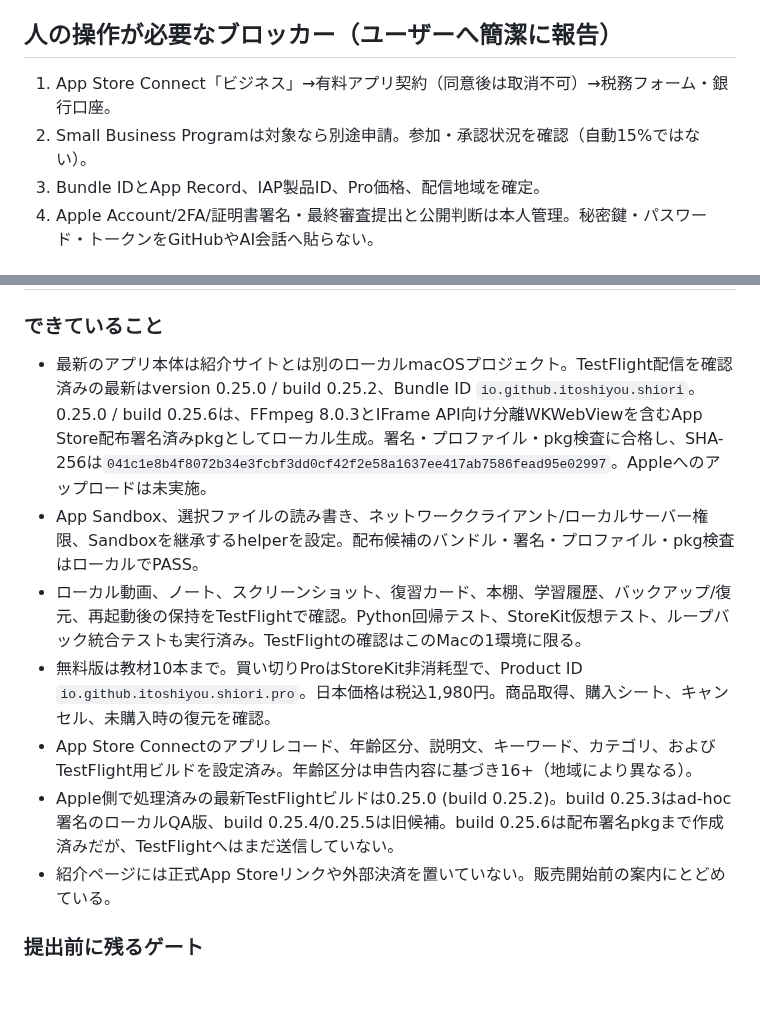
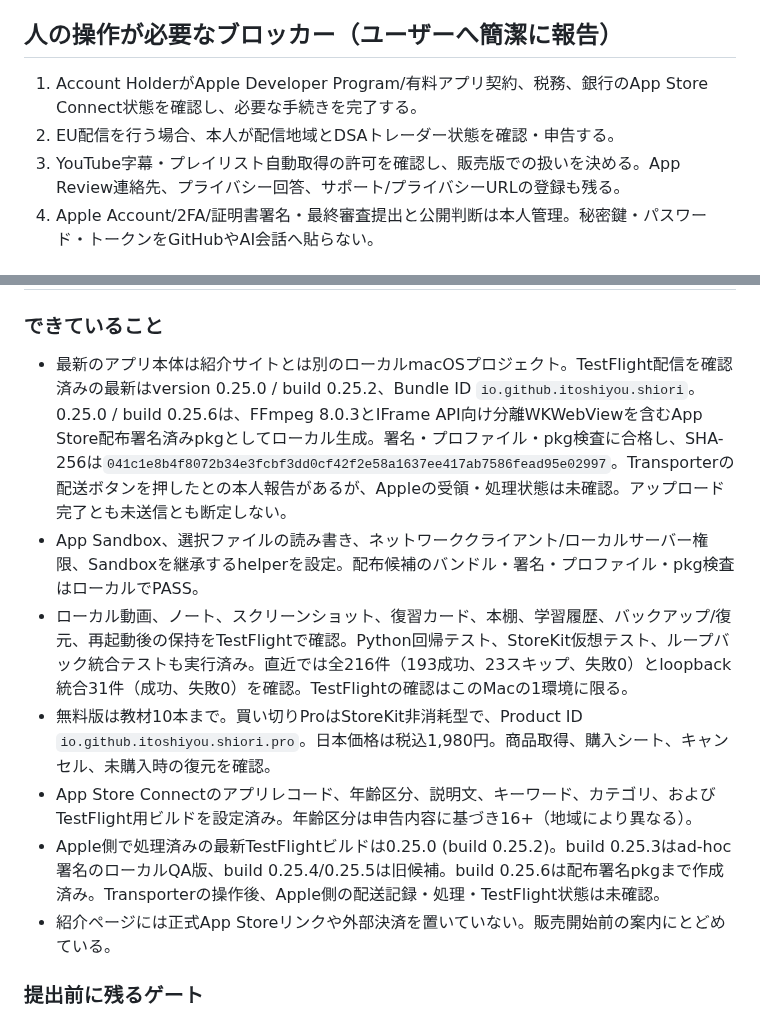
Before and after one commit to ItoShiyou/video-learning-workspace-site, a Markdown page: docs/APP_STORE_RELEASE_2026-10-12.md, 2 parts joined by grey strips. Rendered like a GitHub page; blank space fills up the shorter version.

Commit message:
Refresh Mac App Store submission status

```diff
--- a/docs/APP_STORE_RELEASE_2026-10-12.md
+++ b/docs/APP_STORE_RELEASE_2026-10-12.md
@@ -33,9 +33,9 @@
 **注**：本体最新版の実機確認まで、アプリの機能・無料Pro範囲を断定した正式商品説明には使用しない。販売前は「公開準備中」。
 
 ## 人の操作が必要なブロッカー（ユーザーへ簡潔に報告）
-1. App Store Connect「ビジネス」→有料アプリ契約（同意後は取消不可）→税務フォーム・銀行口座。
-2. Small Business Programは対象なら別途申請。参加・承認状況を確認（自動15%ではない）。
-3. Bundle IDとApp Record、IAP製品ID、Pro価格、配信地域を確定。
+1. Account HolderがApple Developer Program/有料アプリ契約、税務、銀行のApp Store Connect状態を確認し、必要な手続きを完了する。
+2. EU配信を行う場合、本人が配信地域とDSAトレーダー状態を確認・申告する。
+3. YouTube字幕・プレイリスト自動取得の許可を確認し、販売版での扱いを決める。App Review連絡先、プライバシー回答、サポート/プライバシーURLの登録も残る。
 4. Apple Account/2FA/証明書署名・最終審査提出と公開判断は本人管理。秘密鍵・パスワード・トークンをGitHubやAI会話へ貼らない。
 
 ## 出荷条件
@@ -51,12 +51,12 @@
 ## 現在の確認状態（2026-10-14、上記の初期チェックリストを更新）
 
 ### できていること
-- 最新のアプリ本体は紹介サイトとは別のローカルmacOSプロジェクト。TestFlight配信を確認済みの最新はversion 0.25.0 / build 0.25.2、Bundle ID `io.github.itoshiyou.shiori`。0.25.0 / build 0.25.6は、FFmpeg 8.0.3とIFrame API向け分離WKWebViewを含むApp Store配布署名済みpkgとしてローカル生成。署名・プロファイル・pkg検査に合格し、SHA-256は`041c1e8b4f8072b34e3fcbf3dd0cf42f2e58a1637ee417ab7586fead95e02997`。Appleへのアップロードは未実施。
+- 最新のアプリ本体は紹介サイトとは別のローカルmacOSプロジェクト。TestFlight配信を確認済みの最新はversion 0.25.0 / build 0.25.2、Bundle ID `io.github.itoshiyou.shiori`。0.25.0 / build 0.25.6は、FFmpeg 8.0.3とIFrame API向け分離WKWebViewを含むApp Store配布署名済みpkgとしてローカル生成。署名・プロファイル・pkg検査に合格し、SHA-256は`041c1e8b4f8072b34e3fcbf3dd0cf42f2e58a1637ee417ab7586fead95e02997`。Transporterの配送ボタンを押したとの本人報告があるが、Appleの受領・処理状態は未確認。アップロード完了とも未送信とも断定しない。
 - App Sandbox、選択ファイルの読み書き、ネットワーククライアント/ローカルサーバー権限、Sandboxを継承するhelperを設定。配布候補のバンドル・署名・プロファイル・pkg検査はローカルでPASS。
-- ローカル動画、ノート、スクリーンショット、復習カード、本棚、学習履歴、バックアップ/復元、再起動後の保持をTestFlightで確認。Python回帰テスト、StoreKit仮想テスト、ループバック統合テストも実行済み。TestFlightの確認はこのMacの1環境に限る。
+- ローカル動画、ノート、スクリーンショット、復習カード、本棚、学習履歴、バックアップ/復元、再起動後の保持をTestFlightで確認。Python回帰テスト、StoreKit仮想テスト、ループバック統合テストも実行済み。直近では全216件（193成功、23スキップ、失敗0）とloopback統合31件（成功、失敗0）を確認。TestFlightの確認はこのMacの1環境に限る。
 - 無料版は教材10本まで。買い切りProはStoreKit非消耗型で、Product ID `io.github.itoshiyou.shiori.pro`。日本価格は税込1,980円。商品取得、購入シート、キャンセル、未購入時の復元を確認。
 - App Store Connectのアプリレコード、年齢区分、説明文、キーワード、カテゴリ、およびTestFlight用ビルドを設定済み。年齢区分は申告内容に基づき16+（地域により異なる）。
-- Apple側で処理済みの最新TestFlightビルドは0.25.0 (build 0.25.2)。build 0.25.3はad-hoc署名のローカルQA版、build 0.25.4/0.25.5は旧候補。build 0.25.6は配布署名pkgまで作成済みだが、TestFlightへはまだ送信していない。
+- Apple側で処理済みの最新TestFlightビルドは0.25.0 (build 0.25.2)。build 0.25.3はad-hoc署名のローカルQA版、build 0.25.4/0.25.5は旧候補。build 0.25.6は配布署名pkgまで作成済み。Transporterの操作後、Apple側の配送記録・処理・TestFlight状態は未確認。
 - 紹介ページには正式App Storeリンクや外部決済を置いていない。販売開始前の案内にとどめている。
 
 ### 提出前に残るゲート
```
